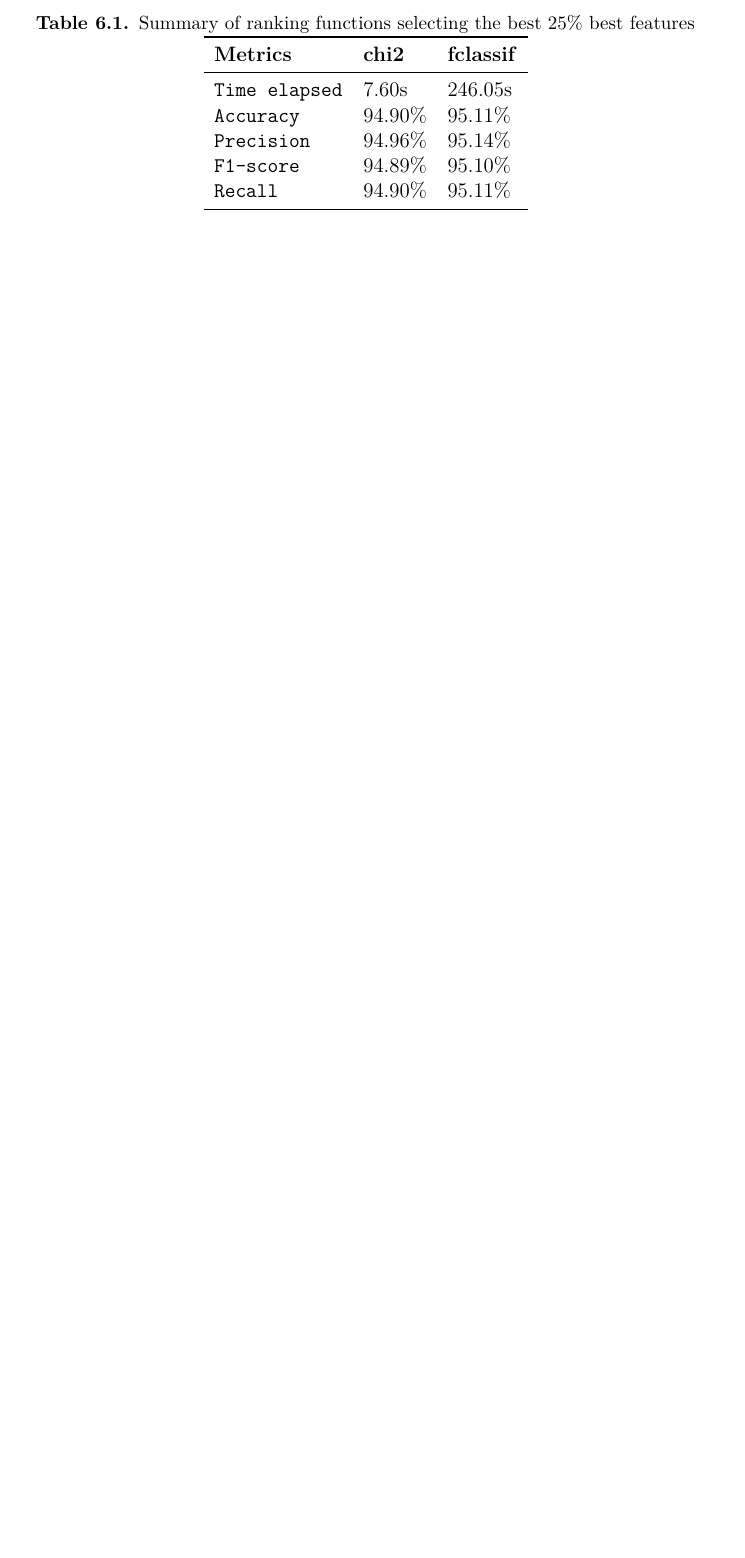
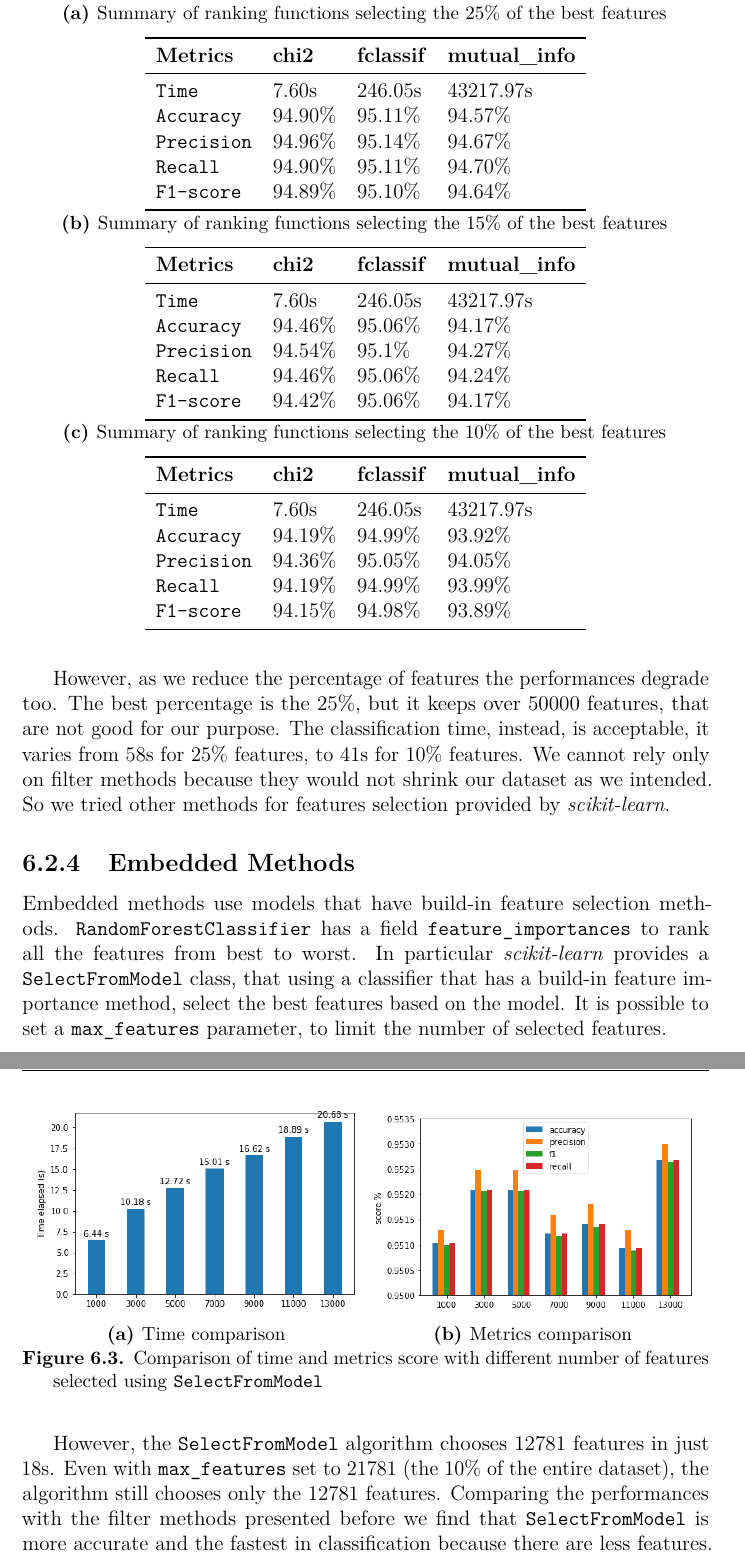
Before and after one commit to scemodicecosa/tesi, a LaTeX thesis (document.tex, which reads discussion.tex): part of page 40 of 45 before the commit and two parts of pages 41 and 42 of 47 after it, the two joined at a grey line, cut so that both start at the same text, the shorter picture padded with empty space. The pictures show the PDF file document.pdf that the author committed with the source.

Commit message:
added partial chapter 6

```diff
--- a/discussion.tex
+++ b/discussion.tex
@@ -41,0 +44,3 @@ We use \texttt{SelectPercentile} to select the best $25\%$ features with each sc
+\begin{figure}[]
+	\centering
+	\begin{subfigure}[t]{0.48\textwidth}
@@ -42,2 +62,8 @@ We use \texttt{SelectPercentile} to select the best $25\%$ features with each sc
+\end{figure}
+
+As we can see from results the \texttt{f\_classif} is the one who perform the best, even if it takes a little more time than \texttt{chi2}, . On the contrary, \texttt{mutual\_info\_fclassif} is the slower, it takes half a day to calculate the mutuals information of the features, and it is also the worst in terms of performance.
+
+However, as we reduce the percentage of features the performances degrade too. The best percentage is the 25\%, but it keeps over 50000 features, that are not good for our purpose. The classification time, instead, is acceptable, it varies from 58s for 25\% features, to 41s for 10\% features.
+We cannot rely only on filter methods because they would not shrink our dataset as we intended. So we tried other methods for features selection provided by \textit{scikit-learn}.
 
 
@@ -45,3 +70,81 @@ The chi-square function was the fastest, it only takes 7.46s to select the best
 
-\begin{figure}[!h]
+
+\begin{table}[]
+
+	\caption{Comparison of metrics score for different ranking functions with different percentages 	\label{tab:rank}}
+	\begin{subtable}{\linewidth}
 	\centering
+	\caption{Summary of ranking functions selecting the 25\% of the best features}
+	\label{tab:rank_function}
+	\begin{tabular}{llll}
+		\toprule
+		\textbf{Metrics}  & \textbf{chi2} & \textbf{fclassif }& \textbf{mutual\_info} \\
+		\midrule
+		\texttt{Time} & 7.60s & 246.05s & 43217.97s\\
+
+		\texttt{Accuracy} & 94.90\% &  95.11\% &  94.57\% \\
+		\texttt{Precision}  & 94.96\% & 95.14\% &   94.67\%   \\
+		\texttt{Recall} & 94.90\%  &   95.11\%  & 94.70\% \\
+		\texttt{F1-score}  &   94.89\%   & 95.10\% &    94.64\%      \\
+		\bottomrule
+	\end{tabular}
+	\end{subtable}
+
+	\begin{subtable}{\linewidth}
+	\centering
+	\caption{Summary of ranking functions selecting the 15\% of the best features}
+	\label{tab:rank_function15}
+	\begin{tabular}{llll}
+		\toprule
+		\textbf{Metrics}  & \textbf{chi2} & \textbf{fclassif }& \textbf{mutual\_info} \\
+		\midrule
+		\texttt{Time} & 7.60s & 246.05s & 43217.97s\\
+
+		\texttt{Accuracy} & 94.46\% &  95.06\% &  94.17\% \\
+		\texttt{Precision}  & 94.54\% & 95.1\% &   94.27\%   \\
+		\texttt{Recall} & 94.46\%  &   95.06\%  & 94.24\% \\
+		\texttt{F1-score}  &   94.42\%   & 95.06\% &    94.17\%      \\
+		\bottomrule
+	\end{tabular}
+	\end{subtable}
+\begin{subtable}{\linewidth}
+	\centering
+	\caption{Summary of ranking functions selecting the 10\% of the best features}
+	\label{tab:rank_function10}
+	\begin{tabular}{llll}
+		\toprule
+		\textbf{Metrics}  & \textbf{chi2} & \textbf{fclassif }& \textbf{mutual\_info} \\
+		\midrule
+		\texttt{Time} & 7.60s & 246.05s & 43217.97s\\
+
+		\texttt{Accuracy} & 94.19\% &  94.99\% &  93.92\% \\
+		\texttt{Precision}  & 94.36\% & 95.05\% &   94.05\%   \\
+		\texttt{Recall} & 94.19\%  &   94.99\%  & 93.99\% \\
+		\texttt{F1-score}  &   94.15\%   & 94.98\% &    93.89\%      \\
+		\bottomrule
+	\end{tabular}
+\end{subtable}
+
+
+\end{table}
+
+
+\subsection{Embedded Methods}
+
+Embedded methods use models that have build-in feature selection methods. \texttt{RandomForestClassifier} has a field \texttt{feature\_importances} to rank all the features from best to worst. In particular \textit{scikit-learn} provides a \texttt{SelectFromModel} class, that using a classifier that has a build-in feature importance method, select the best features based on the model. It is possible to set a \texttt{max\_features} parameter, to limit the number of selected features.
+
+However, the \texttt{SelectFromModel} algorithm chooses 12781 features in just 18s. Even with \texttt{max\_features} set to 21781 (the 10\% of the entire dataset), the algorithm still chooses only the 12781 features. Comparing the performances with the filter methods presented before we find that \texttt{SelectFromModel} is more accurate and the fastest in classification because there are less features. Based on those tests we prefer to discard filter methods and keep using \texttt{SelectFromModel}.
+
+\begin{figure}[]
+	\centering
+	\begin{subfigure}[t]{0.48\textwidth}
+		\centering
+		\includegraphics[width=\linewidth]{selmodel-time.png}
+		\caption{Time comparison}\label{fig:model-time}
+	\end{subfigure}
+	\begin{subfigure}[t]{0.48\textwidth}
+		\centering
+		\includegraphics[width=\linewidth]{selmodel-metrics.png}
+		\caption{Metrics comparison}\label{fig:model-metrics}
+	\end{subfigure}
+	\caption{Comparison of time and metrics score with different number of features selected using \texttt{SelectFromModel}}\label{fig:model}
@@ -51,20 +151,6 @@ The chi-square function was the fastest, it only takes 7.46s to select the best
 \end{figure}
 
-\begin{table}[!htb]
-	\centering
-	\caption{Summary of ranking functions selecting the best 25\% best features}
-	\label{tab:rank_function}
-	\begin{tabular}{lll}
-		\toprule
-		\textbf{Metrics}  & \textbf{chi2} & \textbf{fclassif }\\
-		\midrule
-		\texttt{Time elapsed} & 7.60s & 246.05s\\
 
-		\texttt{Accuracy} & 94.90\% &  95.11\%      \\
-		\texttt{Precision}  & 94.96\% & 95.14\%          \\
-		\texttt{F1-score}  &   94.89\%   & 95.10\%          \\
-		\texttt{Recall} & 94.90\%  &   95.11\%       \\
-					\bottomrule
-	\end{tabular}
+We run various tests with different numbers of \texttt{max	features} to compare the results. The tests are shown in Figure \ref{fig:model}. Figure \ref{fig:model-time} shows how the time varies related to the number of features selected.
 
-\end{table}
+As we can see from Figure \ref{fig:model-metrics} there is no big difference in the tests made between \textit{accuracy, precision,recall, or f1-score}. For example, the maximum difference in accuracy is just 0.0016s. This happens because \texttt{RandomForestClassifier} already performs features selection using \texttt{feature\_importances} during the training phase. Since the time is dependent to the number of features, we choose to balance the performances and the execution time, thus we select the best 3000 features.
```
Also changed, not shown: document.tex (+1 -0 lines), document.pdf, rfecv.png (added), selmodel-metrics.png (added), selmodel-time.png (added), univariance10.png (added), univariance15.png (added), univariance25.png (added), discussion.tex (23 more changed lines).
